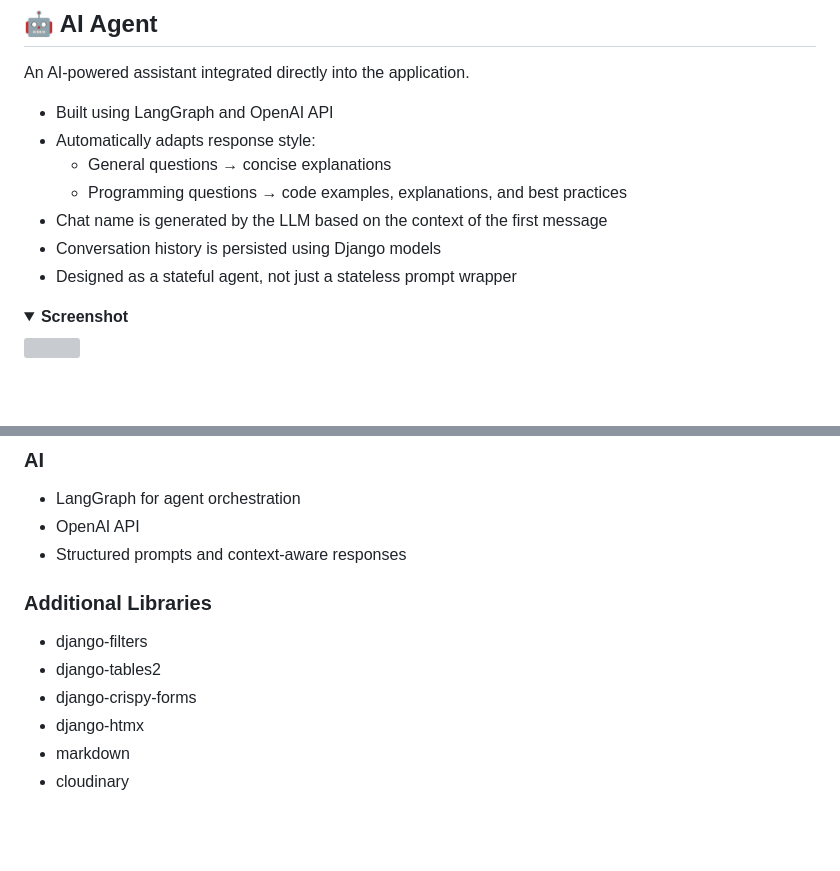
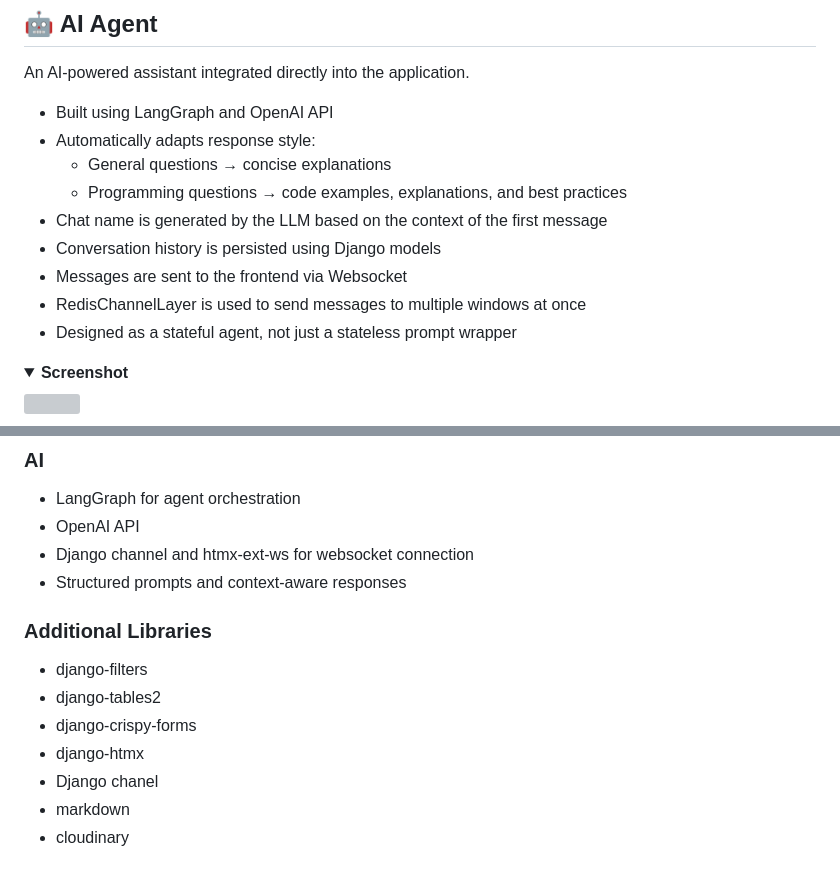
Before and after one commit to YevheniyEvt/Notebook, a Markdown page: README.md, 2 parts joined by grey strips. Rendered like a GitHub page; folded sections open; blank space fills up the shorter version; grey boxes are pictures that could not be loaded.

Commit message:
Update README with new features and details

```diff
--- a/README.md
+++ b/README.md
@@ -66,6 +66,8 @@ An AI-powered assistant integrated directly into the application.
     - Programming questions → code examples, explanations, and best practices
 - Chat name is generated by the LLM based on the context of the first message
 - Conversation history is persisted using Django models
+- Messages are sent to the frontend via Websocket
+- RedisChannelLayer is used to send messages to multiple windows at once
 - Designed as a stateful agent, not just a stateless prompt wrapper
 
 <details>
@@ -88,6 +90,7 @@ An AI-powered assistant integrated directly into the application.
 ### AI
 - LangGraph for agent orchestration
 - OpenAI API
+- Django channel and htmx-ext-ws for websocket connection
 - Structured prompts and context-aware responses
 
 ### Additional Libraries
@@ -95,6 +98,7 @@ An AI-powered assistant integrated directly into the application.
 - django-tables2
 - django-crispy-forms
 - django-htmx
+- Django chanel
 - markdown
 - cloudinary
 
```
